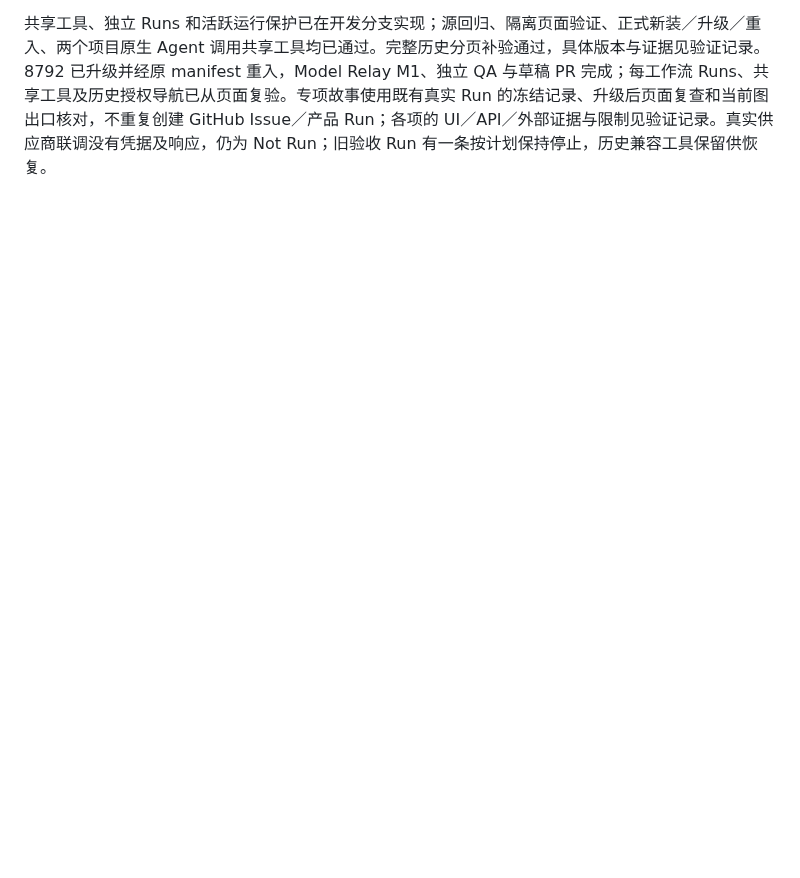
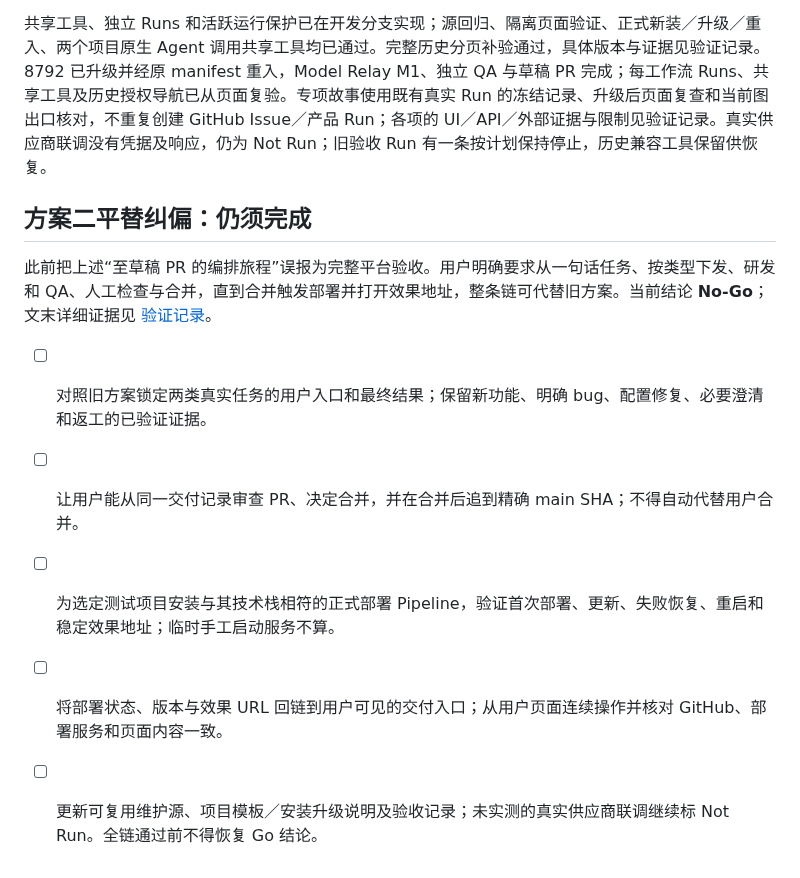
Before and after one commit to big91987/agent_platform, a Markdown page: docs/03-delivery/workflows-plan.md, the part around the change. Rendered like a GitHub page; blank space fills up the shorter version.

```diff
--- a/docs/03-delivery/workflows-plan.md
+++ b/docs/03-delivery/workflows-plan.md
@@ -63,3 +63,13 @@ E6／E7 的短路径、澄清和交接后纠正场景已实测，结果见验证
 - [x] 在原发现层关闭缺陷；既有验证记录逐项登记 Pass／Fail／Blocked／Not Run，完成基本流程与特殊跳转后提供效果入口。
 
 共享工具、独立 Runs 和活跃运行保护已在开发分支实现；源回归、隔离页面验证、正式新装／升级／重入、两个项目原生 Agent 调用共享工具均已通过。完整历史分页补验通过，具体版本与证据见验证记录。8792 已升级并经原 manifest 重入，Model Relay M1、独立 QA 与草稿 PR 完成；每工作流 Runs、共享工具及历史授权导航已从页面复验。专项故事使用既有真实 Run 的冻结记录、升级后页面复查和当前图出口核对，不重复创建 GitHub Issue／产品 Run；各项的 UI／API／外部证据与限制见验证记录。真实供应商联调没有凭据及响应，仍为 Not Run；旧验收 Run 有一条按计划保持停止，历史兼容工具保留供恢复。
+
+## 方案二平替纠偏：仍须完成
+
+此前把上述“至草稿 PR 的编排旅程”误报为完整平台验收。用户明确要求从一句话任务、按类型下发、研发和 QA、人工检查与合并，直到合并触发部署并打开效果地址，整条链可代替旧方案。当前结论 **No-Go**；文末详细证据见 [验证记录](workflows-verification.md#方案二平替的端到端验收纠偏2026-10-05)。
+
+- [ ] 对照旧方案锁定两类真实任务的用户入口和最终结果；保留新功能、明确 bug、配置修复、必要澄清和返工的已验证证据。
+- [ ] 让用户能从同一交付记录审查 PR、决定合并，并在合并后追到精确 main SHA；不得自动代替用户合并。
+- [ ] 为选定测试项目安装与其技术栈相符的正式部署 Pipeline，验证首次部署、更新、失败恢复、重启和稳定效果地址；临时手工启动服务不算。
+- [ ] 将部署状态、版本与效果 URL 回链到用户可见的交付入口；从用户页面连续操作并核对 GitHub、部署服务和页面内容一致。
+- [ ] 更新可复用维护源、项目模板／安装升级说明及验收记录；未实测的真实供应商联调继续标 Not Run。全链通过前不得恢复 Go 结论。
```
Also changed, not shown: docs/01-product/workflows.md (+7 -1 lines), docs/03-delivery/workflows-verification.md (+14 -1 lines).
